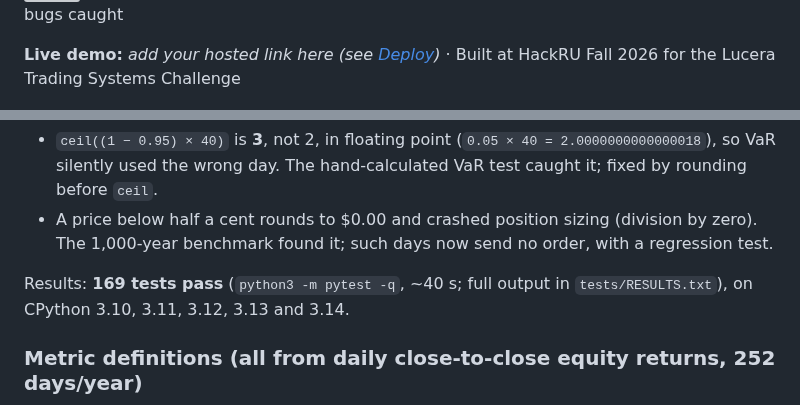
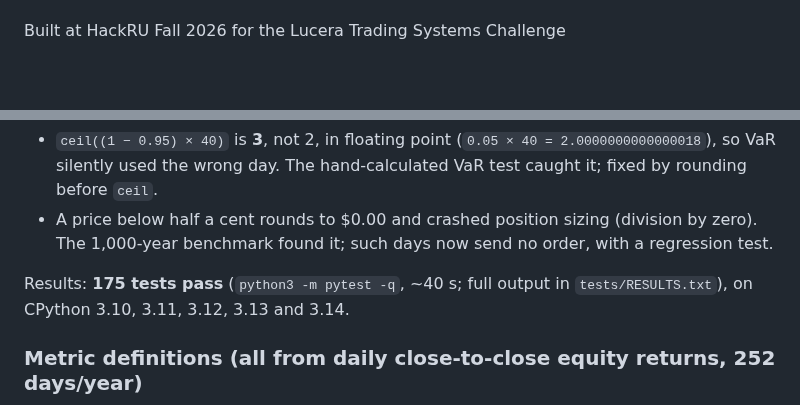
Before and after one commit to AdamTran2008/RiskLens, a Markdown page: README.md, 2 parts joined by grey strips. GitHub-like rendering; blank space fills up the shorter version; grey boxes are pictures that could not be loaded.

```diff
--- a/README.md
+++ b/README.md
@@ -8,6 +7,5 @@ crashes, checked against live prices, and proven correct by its own tests.**
 19/19 planted bugs caught
 
-**Live demo:** _add your hosted link here (see [Deploy](#deploy))_ ·
 Built at HackRU Fall 2026 for the Lucera Trading Systems Challenge
 
 ![The Risk gateway checking an order against live prices and limits](docs/img/risk-gateway.png)
@@ -242,7 +240,7 @@ exposure-limit boundary), and we strengthened it.
   (division by zero). The 1,000-year benchmark found it; such days now
   send no order, with a regression test.
 
-Results: **169 tests pass** (`python3 -m pytest -q`, ~40 s; full output in
+Results: **175 tests pass** (`python3 -m pytest -q`, ~40 s; full output in
 `tests/RESULTS.txt`), on CPython 3.10, 3.11, 3.12, 3.13 and 3.14.
 
 ### Metric definitions (all from daily close-to-close equity returns, 252 days/year)
```
Also changed, not shown: other parts of README.md (+12 -4 lines), DEVPOST.md (+6 -3 lines), JUDGE_PREP.md (+3 -3 lines), docs/img/robust.png, 6 other files.
